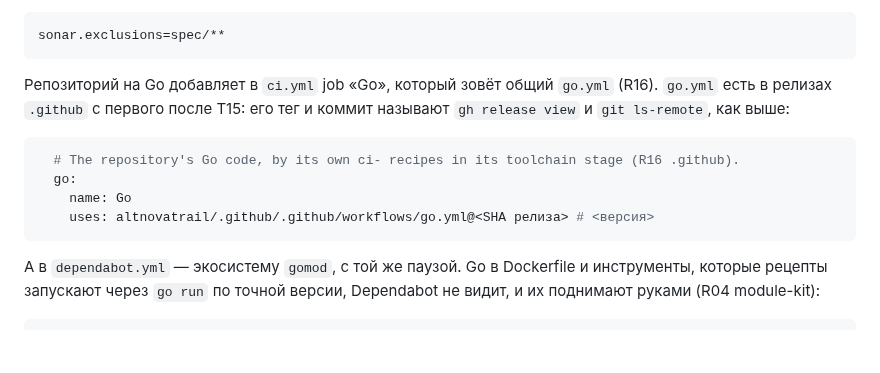
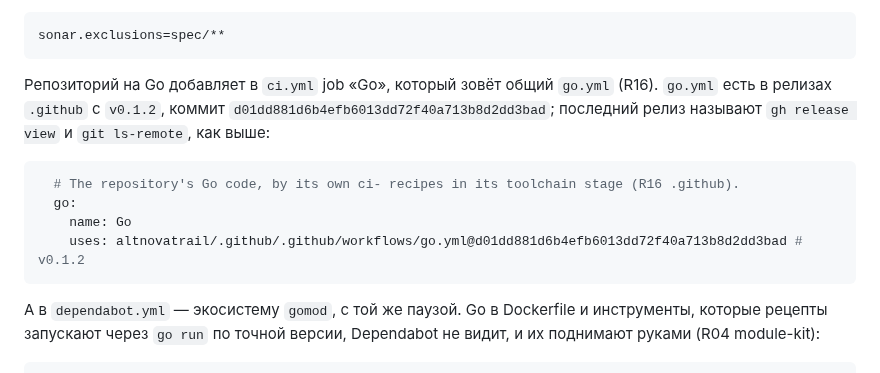
Before and after one commit to altnovatrail/.github, a Markdown page: docs/architecture.md, the part around the change. Drawn GitHub-style; blank space fills up the shorter version.

````diff
--- a/docs/architecture.md
+++ b/docs/architecture.md
@@ -284,13 +284,13 @@ updates:
 sonar.exclusions=spec/**
 ```
 
-Репозиторий на Go добавляет в `ci.yml` job «Go», который зовёт общий `go.yml` (R16). `go.yml` есть в релизах `.github` с первого после T15: его тег и коммит называют `gh release view` и `git ls-remote`, как выше:
+Репозиторий на Go добавляет в `ci.yml` job «Go», который зовёт общий `go.yml` (R16). `go.yml` есть в релизах `.github` с `v0.1.2`, коммит `d01dd881d6b4efb6013dd72f40a713b8d2dd3bad`; последний релиз называют `gh release view` и `git ls-remote`, как выше:
 
 ```yaml
   # The repository's Go code, by its own ci- recipes in its toolchain stage (R16 .github).
   go:
     name: Go
-    uses: altnovatrail/.github/.github/workflows/go.yml@<SHA релиза> # <версия>
+    uses: altnovatrail/.github/.github/workflows/go.yml@d01dd881d6b4efb6013dd72f40a713b8d2dd3bad # v0.1.2
 ```
 
 А в `dependabot.yml` — экосистему `gomod`, с той же паузой. Go в Dockerfile и инструменты, которые рецепты запускают через `go run` по точной версии, Dependabot не видит, и их поднимают руками (R04 module-kit):
````
Also changed, not shown: RUN.md (+9 -1 lines), docs/decisions.md (+2 -0 lines).
